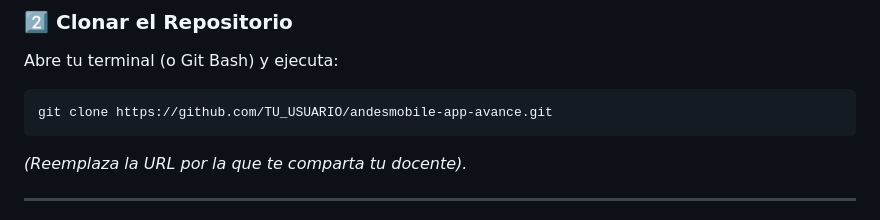
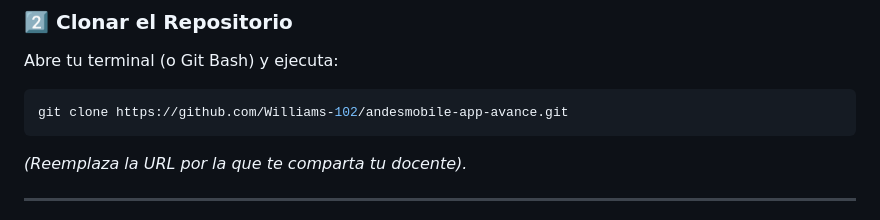
Before and after one commit to Williams-102/andesmobile-app-avance, a Markdown page: README.md, the part around the change. GitHub-like rendering.

Commit message:
docs: actualizar URL oficial del repositorio a Williams-102

````diff
--- a/README.md
+++ b/README.md
@@ -38,7 +38,7 @@ Asegúrate de tener instalados los siguientes programas:
 Abre tu terminal (o Git Bash) y ejecuta:
 
 ```bash
-git clone https://github.com/TU_USUARIO/andesmobile-app-avance.git
+git clone https://github.com/Williams-102/andesmobile-app-avance.git
 ```
 *(Reemplaza la URL por la que te comparta tu docente).*
 
````
